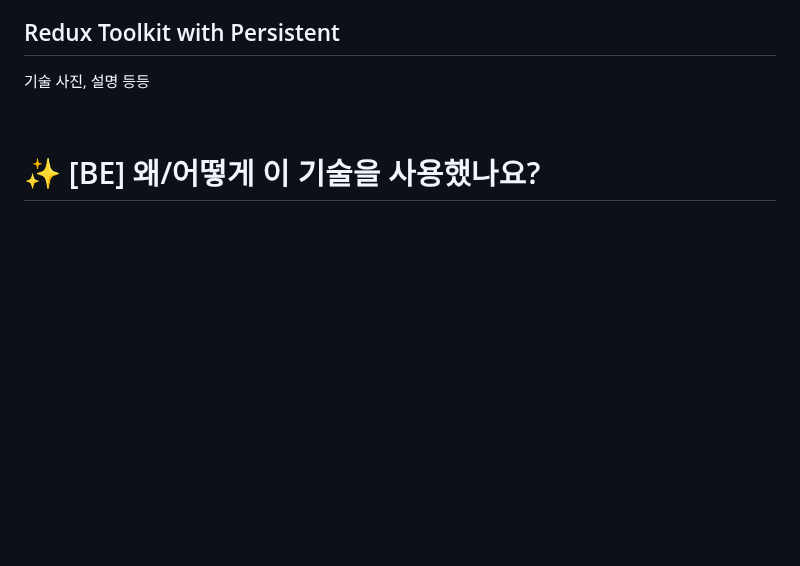
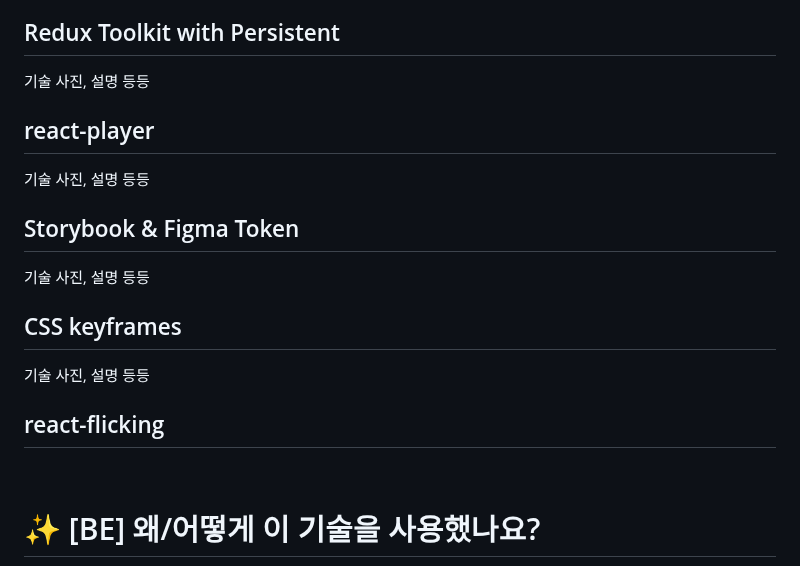
Before and after one commit to codestates-seb/seb45_main_026, a Markdown page: README.md, the part around the change. Drawn GitHub-style; folded sections open; blank space fills up the shorter version.

```diff
--- a/README.md
+++ b/README.md
@@ -252,6 +252,17 @@
 ## Redux Toolkit with Persistent
 기술 사진, 설명 등등
 
+## react-player
+기술 사진, 설명 등등
+
+## Storybook & Figma Token
+기술 사진, 설명 등등
+
+## CSS keyframes
+기술 사진, 설명 등등
+
+## react-flicking
+
 </details>
 
 <br>
```
